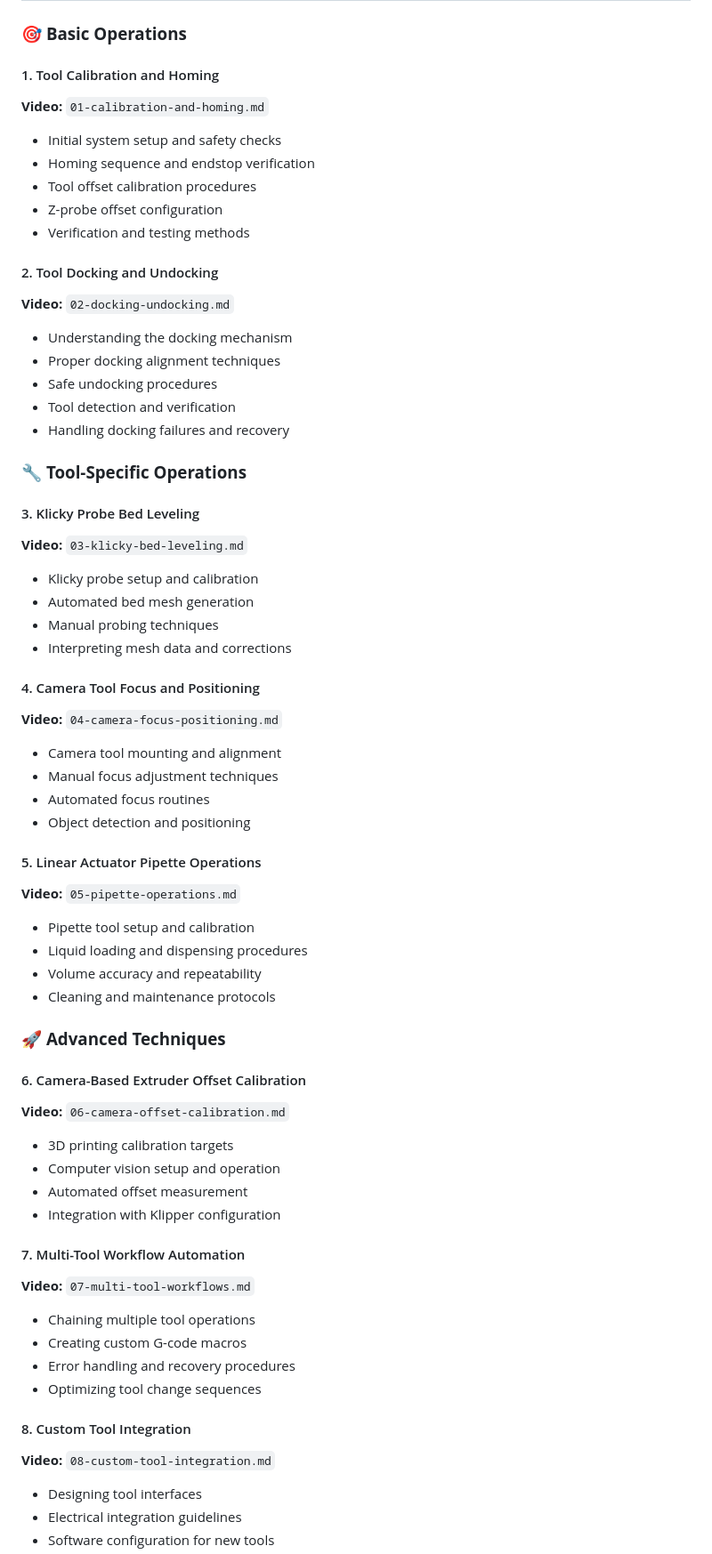
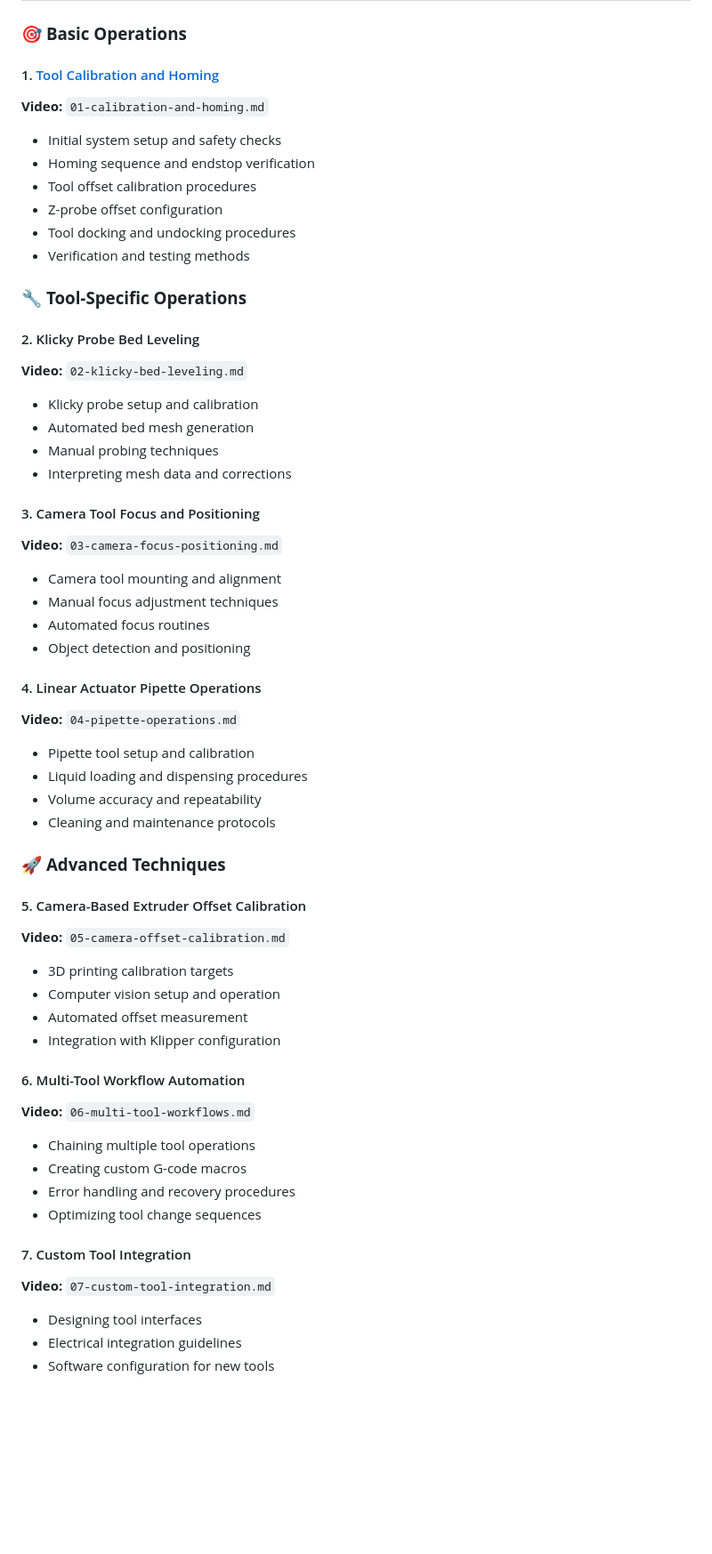
Before and after one commit to htsrjdrouse/rister-toolchanger, a Markdown page: tutorial/README.md, the part around the change printed below. Shown: that part at 89% size. GitHub-like rendering; blank space fills up the shorter version.

Commit message:
Edited tutorials README.md

```diff
--- a/tutorial/README.md
+++ b/tutorial/README.md
@@ -24,40 +24,33 @@ Each tutorial includes:
 
 ### 🎯 **Basic Operations**
 
-#### 1. Tool Calibration and Homing
+#### 1. [Tool Calibration and Homing](01-calibration-and-homing.md)
 **Video:** `01-calibration-and-homing.md`
 - Initial system setup and safety checks
 - Homing sequence and endstop verification
 - Tool offset calibration procedures
 - Z-probe offset configuration
+- Tool docking and undocking procedures
 - Verification and testing methods
-
-#### 2. Tool Docking and Undocking
-**Video:** `02-docking-undocking.md`
-- Understanding the docking mechanism
-- Proper docking alignment techniques
-- Safe undocking procedures
-- Tool detection and verification
-- Handling docking failures and recovery
 
 ### 🔧 **Tool-Specific Operations**
 
-#### 3. Klicky Probe Bed Leveling
-**Video:** `03-klicky-bed-leveling.md`
+#### 2. Klicky Probe Bed Leveling
+**Video:** `02-klicky-bed-leveling.md`
 - Klicky probe setup and calibration
 - Automated bed mesh generation
 - Manual probing techniques
 - Interpreting mesh data and corrections
 
-#### 4. Camera Tool Focus and Positioning
-**Video:** `04-camera-focus-positioning.md`
+#### 3. Camera Tool Focus and Positioning
+**Video:** `03-camera-focus-positioning.md`
 - Camera tool mounting and alignment
 - Manual focus adjustment techniques
 - Automated focus routines
 - Object detection and positioning
 
-#### 5. Linear Actuator Pipette Operations
-**Video:** `05-pipette-operations.md`
+#### 4. Linear Actuator Pipette Operations
+**Video:** `04-pipette-operations.md`
 - Pipette tool setup and calibration
 - Liquid loading and dispensing procedures
 - Volume accuracy and repeatability
@@ -65,22 +58,22 @@ Each tutorial includes:
 
 ### 🚀 **Advanced Techniques**
 
-#### 6. Camera-Based Extruder Offset Calibration
-**Video:** `06-camera-offset-calibration.md`
+#### 5. Camera-Based Extruder Offset Calibration
+**Video:** `05-camera-offset-calibration.md`
 - 3D printing calibration targets
 - Computer vision setup and operation
 - Automated offset measurement
 - Integration with Klipper configuration
 
-#### 7. Multi-Tool Workflow Automation
-**Video:** `07-multi-tool-workflows.md`
+#### 6. Multi-Tool Workflow Automation
+**Video:** `06-multi-tool-workflows.md`
 - Chaining multiple tool operations
 - Creating custom G-code macros
 - Error handling and recovery procedures
 - Optimizing tool change sequences
 
-#### 8. Custom Tool Integration
-**Video:** `08-custom-tool-integration.md`
+#### 7. Custom Tool Integration
+**Video:** `07-custom-tool-integration.md`
 - Designing tool interfaces
 - Electrical integration guidelines
 - Software configuration for new tools
```
Also changed, not shown: other parts of tutorial/README.md (+4 -4 lines).
